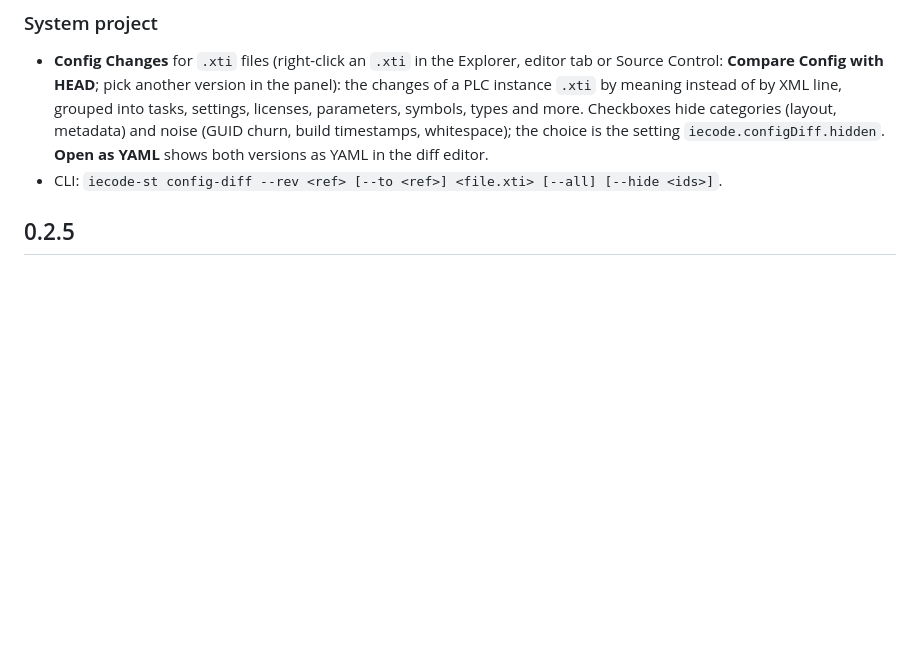
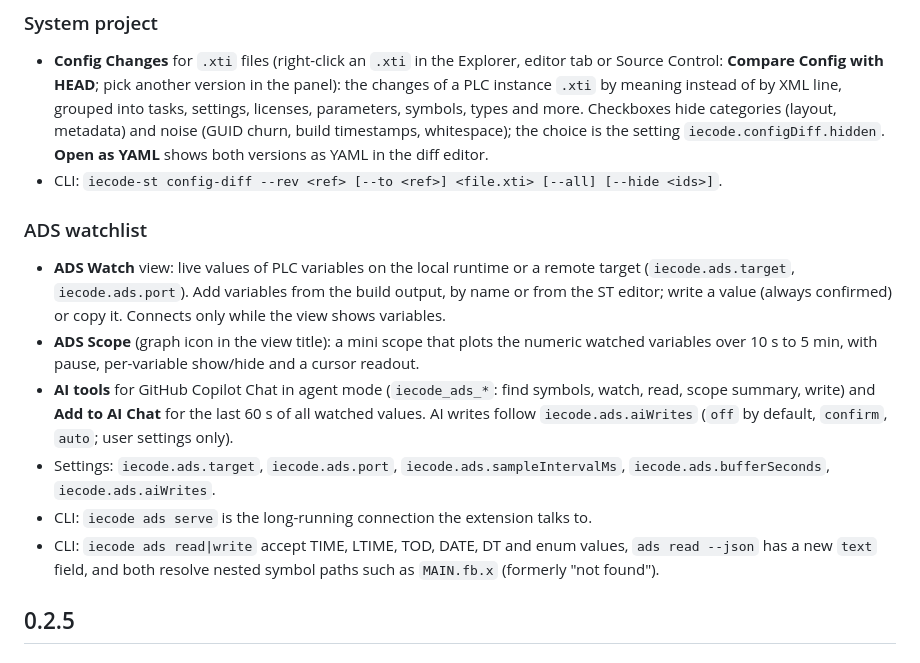
Before and after one commit to JanJunklewitz/iecode, a Markdown page: extension/CHANGELOG.md, the part around the change. Rendered like a GitHub page; blank space fills up the shorter version.

```diff
--- a/extension/CHANGELOG.md
+++ b/extension/CHANGELOG.md
@@ -12,6 +12,14 @@ All notable changes to the IECode extension. Odd minor versions (0.1.x, 0.3.x
 ### System project
 - **Config Changes** for `.xti` files (right-click an `.xti` in the Explorer, editor tab or Source Control: **Compare Config with HEAD**; pick another version in the panel): the changes of a PLC instance `.xti` by meaning instead of by XML line, grouped into tasks, settings, licenses, parameters, symbols, types and more. Checkboxes hide categories (layout, metadata) and noise (GUID churn, build timestamps, whitespace); the choice is the setting `iecode.configDiff.hidden`. **Open as YAML** shows both versions as YAML in the diff editor.
 - CLI: `iecode-st config-diff --rev <ref> [--to <ref>] <file.xti> [--all] [--hide <ids>]`.
+
+### ADS watchlist
+- **ADS Watch** view: live values of PLC variables on the local runtime or a remote target (`iecode.ads.target`, `iecode.ads.port`). Add variables from the build output, by name or from the ST editor; write a value (always confirmed) or copy it. Connects only while the view shows variables.
+- **ADS Scope** (graph icon in the view title): a mini scope that plots the numeric watched variables over 10 s to 5 min, with pause, per-variable show/hide and a cursor readout.
+- **AI tools** for GitHub Copilot Chat in agent mode (`iecode_ads_*`: find symbols, watch, read, scope summary, write) and **Add to AI Chat** for the last 60 s of all watched values. AI writes follow `iecode.ads.aiWrites` (`off` by default, `confirm`, `auto`; user settings only).
+- Settings: `iecode.ads.target`, `iecode.ads.port`, `iecode.ads.sampleIntervalMs`, `iecode.ads.bufferSeconds`, `iecode.ads.aiWrites`.
+- CLI: `iecode ads serve` is the long-running connection the extension talks to.
+- CLI: `iecode ads read|write` accept TIME, LTIME, TOD, DATE, DT and enum values, `ads read --json` has a new `text` field, and both resolve nested symbol paths such as `MAIN.fb.x` (formerly "not found").
 
 ## 0.2.5
 
```
Also changed, not shown: TODO.md (+17 -5 lines).
